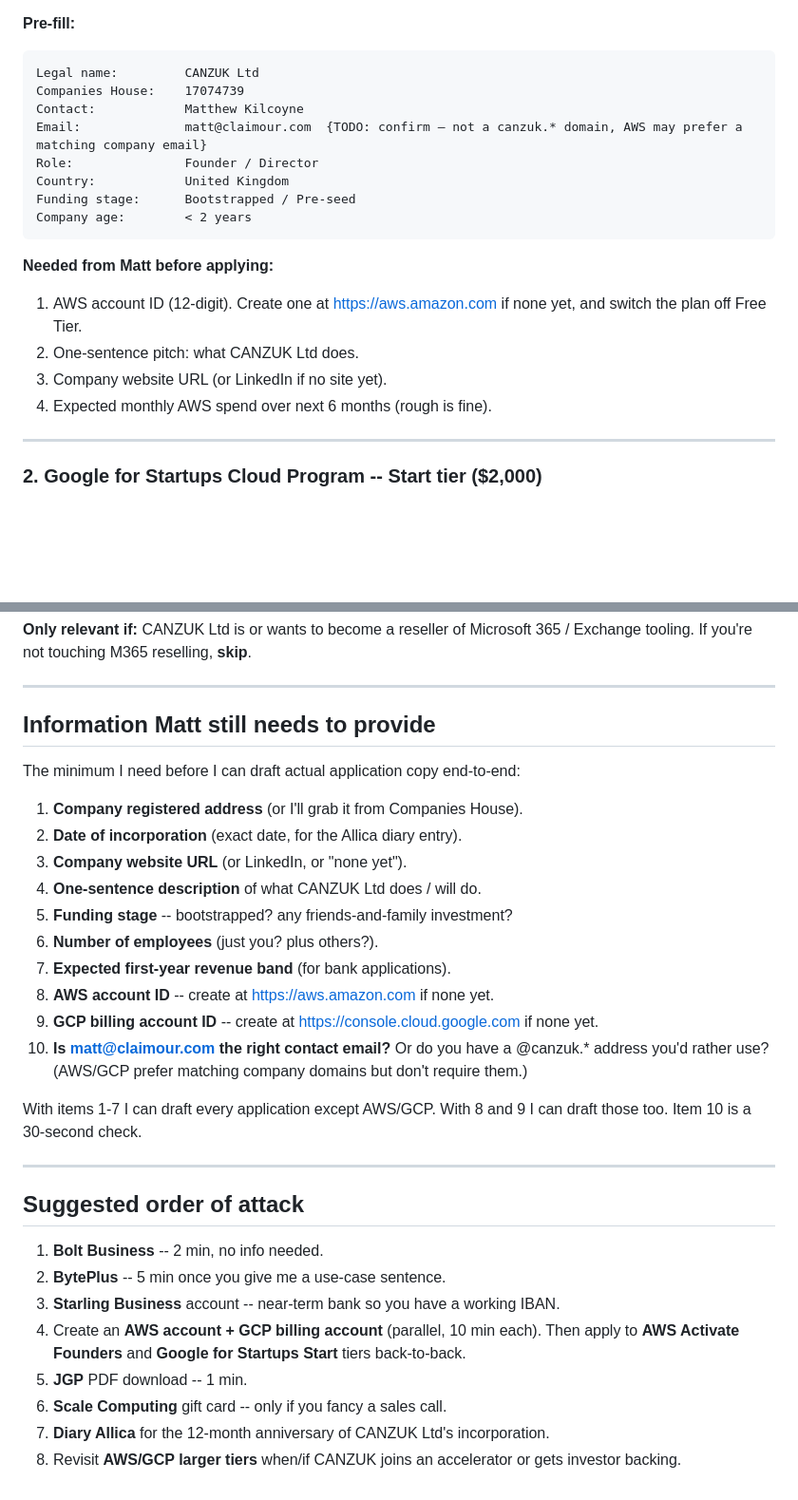
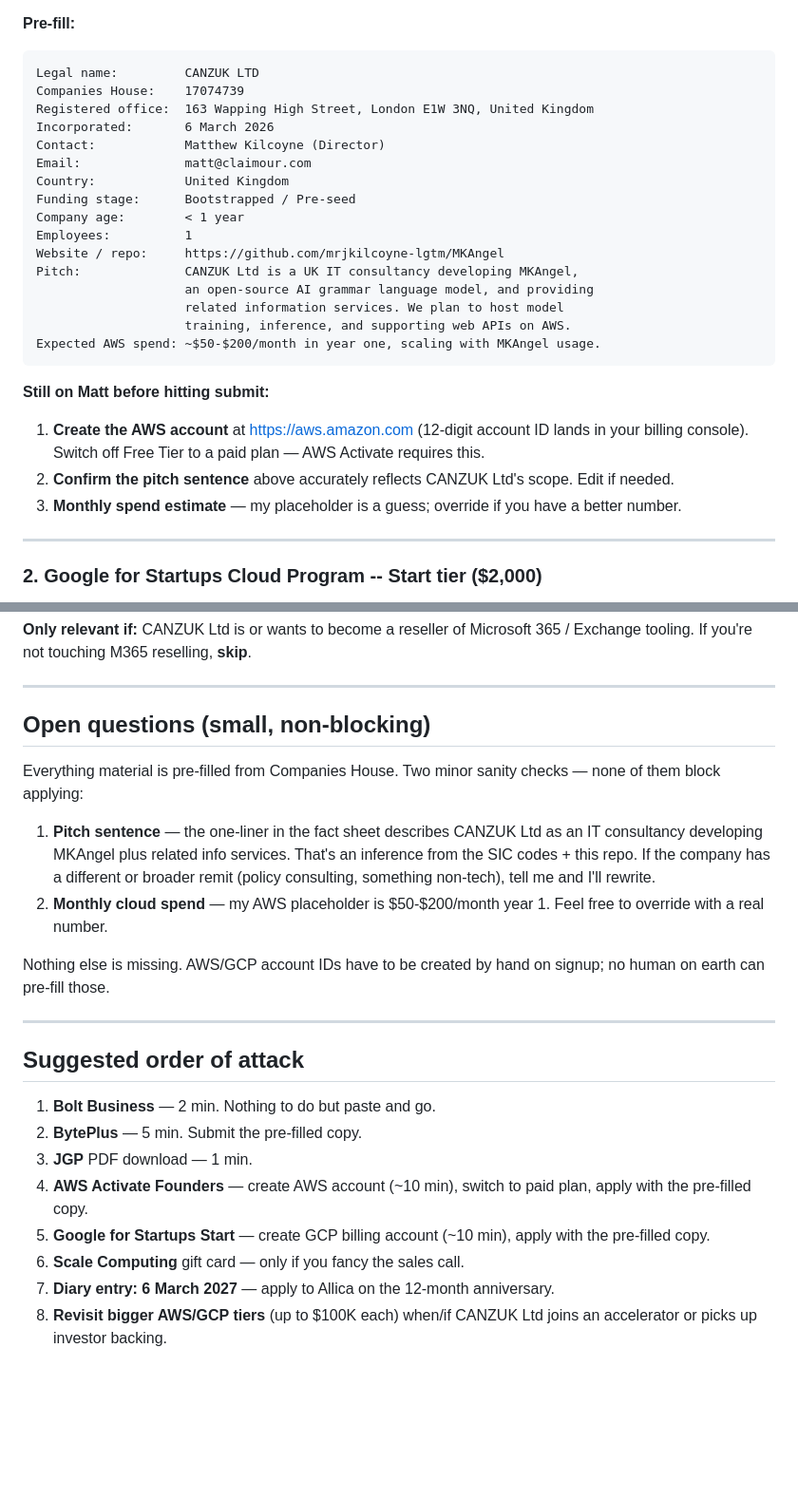
Before and after one commit to mrjkilcoyne-lgtm/MKAngel, a Markdown page: docs/freebies_canzuk.md, 2 parts joined by grey strips. Shown at 95% size. Rendered like a GitHub page; blank space fills up the shorter version.

````diff
--- a/docs/freebies_canzuk.md
+++ b/docs/freebies_canzuk.md
@@ -59,21 +80,28 @@ into each URL, paste the copy, submit.
 
 **Pre-fill:**
 ```
-Legal name:         CANZUK Ltd
+Legal name:         CANZUK LTD
 Companies House:    17074739
-Contact:            Matthew Kilcoyne
-Email:              matt@claimour.com  {TODO: confirm — not a canzuk.* domain, AWS may prefer a matching company email}
-Role:               Founder / Director
+Registered office:  163 Wapping High Street, London E1W 3NQ, United Kingdom
+Incorporated:       6 March 2026
+Contact:            Matthew Kilcoyne (Director)
+Email:              matt@claimour.com
 Country:            United Kingdom
 Funding stage:      Bootstrapped / Pre-seed
-Company age:        < 2 years
+Company age:        < 1 year
+Employees:          1
+Website / repo:     https://github.com/mrjkilcoyne-lgtm/MKAngel
+Pitch:              CANZUK Ltd is a UK IT consultancy developing MKAngel,
+                    an open-source AI grammar language model, and providing
+                    related information services. We plan to host model
+                    training, inference, and supporting web APIs on AWS.
+Expected AWS spend: ~$50-$200/month in year one, scaling with MKAngel usage.
 ```
 
-**Needed from Matt before applying:**
-1. AWS account ID (12-digit). Create one at https://aws.amazon.com if none yet, and switch the plan off Free Tier.
-2. One-sentence pitch: what CANZUK Ltd does.
-3. Company website URL (or LinkedIn if no site yet).
-4. Expected monthly AWS spend over next 6 months (rough is fine).
+**Still on Matt before hitting submit:**
+1. **Create the AWS account** at https://aws.amazon.com (12-digit account ID lands in your billing console). Switch off Free Tier to a paid plan — AWS Activate requires this.
+2. **Confirm the pitch sentence** above accurately reflects CANZUK Ltd's scope. Edit if needed.
+3. **Monthly spend estimate** — my placeholder is a guess; override if you have a better number.
 
 ---
 
@@ -202,32 +247,31 @@ Current stack:  {TODO: "we don't currently run VMware" is a fine answer}
 
 ---
 
-## Information Matt still needs to provide
+## Open questions (small, non-blocking)
 
-The minimum I need before I can draft actual application copy end-to-end:
+Everything material is pre-filled from Companies House. Two minor sanity
+checks — none of them block applying:
 
-1. **Company registered address** (or I'll grab it from Companies House).
-2. **Date of incorporation** (exact date, for the Allica diary entry).
-3. **Company website URL** (or LinkedIn, or "none yet").
-4. **One-sentence description** of what CANZUK Ltd does / will do.
-5. **Funding stage** -- bootstrapped? any friends-and-family investment?
-6. **Number of employees** (just you? plus others?).
-7. **Expected first-year revenue band** (for bank applications).
-8. **AWS account ID** -- create at https://aws.amazon.com if none yet.
-9. **GCP billing account ID** -- create at https://console.cloud.google.com if none yet.
-10. **Is matt@claimour.com the right contact email?** Or do you have a @canzuk.* address you'd rather use? (AWS/GCP prefer matching company domains but don't require them.)
+1. **Pitch sentence** — the one-liner in the fact sheet describes
+   CANZUK Ltd as an IT consultancy developing MKAngel plus related info
+   services. That's an inference from the SIC codes + this repo. If
+   the company has a different or broader remit (policy consulting,
+   something non-tech), tell me and I'll rewrite.
+2. **Monthly cloud spend** — my AWS placeholder is $50-$200/month year 1.
+   Feel free to override with a real number.
 
-With items 1-7 I can draft every application except AWS/GCP. With 8 and 9 I can draft those too. Item 10 is a 30-second check.
+Nothing else is missing. AWS/GCP account IDs have to be created by
+hand on signup; no human on earth can pre-fill those.
 
 ---
 
 ## Suggested order of attack
 
-1. **Bolt Business** -- 2 min, no info needed.
-2. **BytePlus** -- 5 min once you give me a use-case sentence.
-3. **Starling Business** account -- near-term bank so you have a working IBAN.
-4. Create an **AWS account + GCP billing account** (parallel, 10 min each). Then apply to **AWS Activate Founders** and **Google for Startups Start** tiers back-to-back.
-5. **JGP** PDF download -- 1 min.
-6. **Scale Computing** gift card -- only if you fancy a sales call.
-7. **Diary Allica** for the 12-month anniversary of CANZUK Ltd's incorporation.
-8. Revisit **AWS/GCP larger tiers** when/if CANZUK joins an accelerator or gets investor backing.
+1. **Bolt Business** — 2 min. Nothing to do but paste and go.
+2. **BytePlus** — 5 min. Submit the pre-filled copy.
+3. **JGP** PDF download — 1 min.
+4. **AWS Activate Founders** — create AWS account (~10 min), switch to paid plan, apply with the pre-filled copy.
+5. **Google for Startups Start** — create GCP billing account (~10 min), apply with the pre-filled copy.
+6. **Scale Computing** gift card — only if you fancy the sales call.
+7. **Diary entry: 6 March 2027** — apply to Allica on the 12-month anniversary.
+8. **Revisit bigger AWS/GCP tiers** (up to $100K each) when/if CANZUK Ltd joins an accelerator or picks up investor backing.
````
Also changed, not shown: other parts of docs/freebies_canzuk.md (+76 -38 lines).
